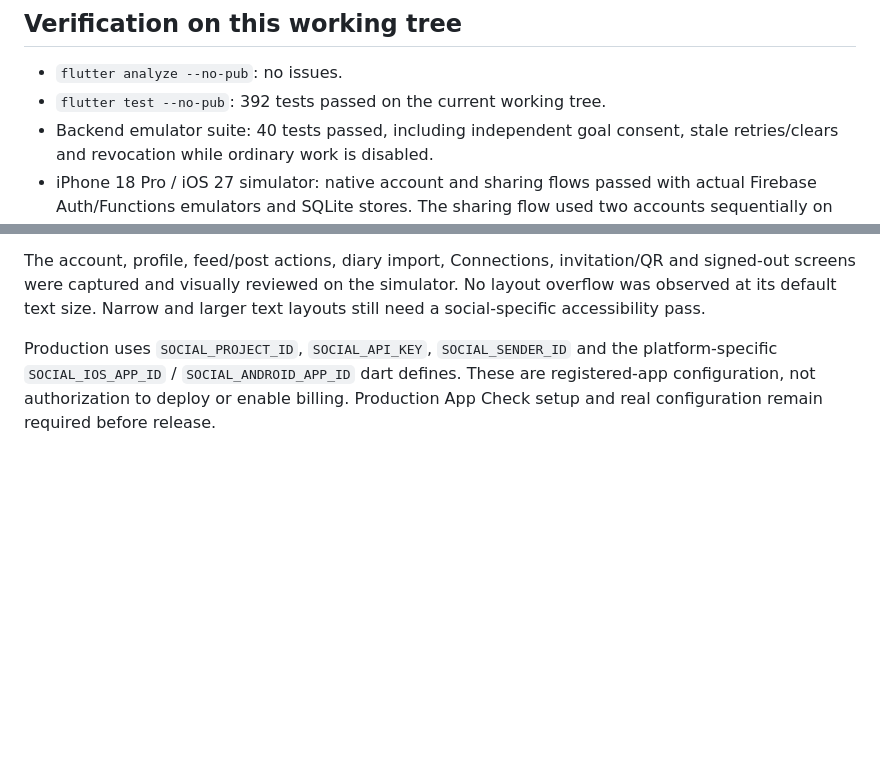
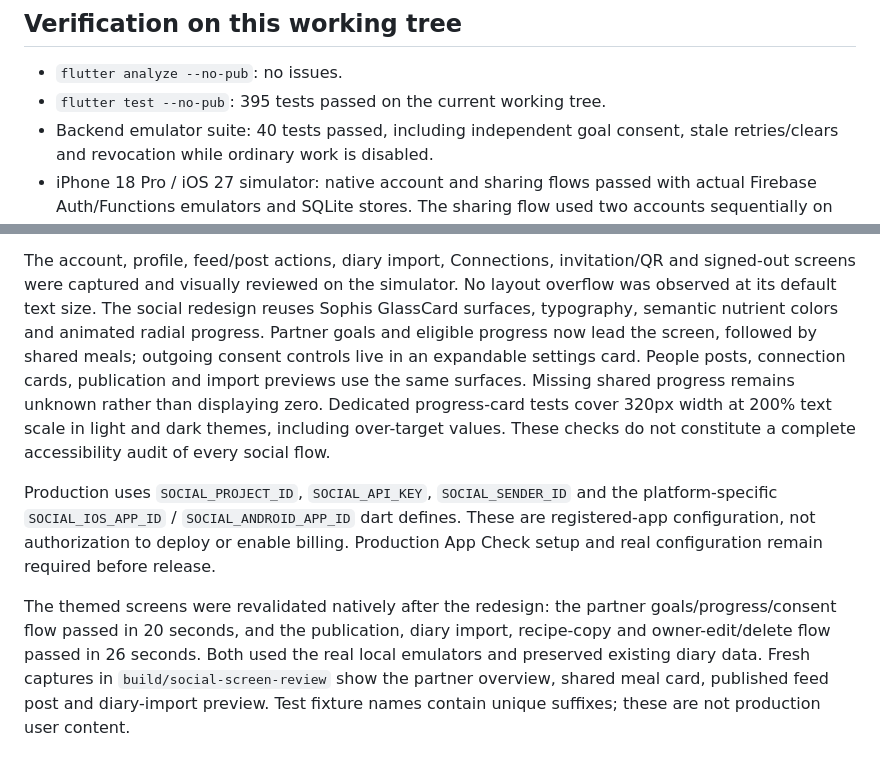
Before and after one commit to DerMoha/Sophis, a Markdown page: docs/social-backend-spike.md, 2 parts joined by grey strips. GitHub-like rendering; blank space fills up the shorter version.

Commit message:
docs: record social screen design validation

```diff
--- a/docs/social-backend-spike.md
+++ b/docs/social-backend-spike.md
@@ -203,7 +203,7 @@ Firestore job-created trigger; Auth is deleted only after hosted data cleanup.
 ## Verification on this working tree
 
 - `flutter analyze --no-pub`: no issues.
-- `flutter test --no-pub`: 392 tests passed on the current working tree.
+- `flutter test --no-pub`: 395 tests passed on the current working tree.
 - Backend emulator suite: 40 tests passed, including independent goal consent,
   stale retries/clears and revocation while ordinary work is disabled.
 - iPhone 18 Pro / iOS 27 simulator: native account and sharing flows passed with
@@ -362,10 +362,25 @@ Three native compatibility issues were exposed during real simulator launches:
 
 The account, profile, feed/post actions, diary import, Connections, invitation/QR
 and signed-out screens were captured and visually reviewed on the simulator. No layout overflow
-was observed at its default text size. Narrow and larger text layouts still need
-a social-specific accessibility pass.
+was observed at its default text size. The social redesign reuses Sophis
+GlassCard surfaces, typography, semantic nutrient colors and animated radial
+progress. Partner goals and eligible progress now lead the screen, followed by
+shared meals; outgoing consent controls live in an expandable settings card.
+People posts, connection cards, publication and import previews use the same
+surfaces. Missing shared progress remains unknown rather than displaying zero.
+Dedicated progress-card tests cover 320px width at 200% text scale in light and
+dark themes, including over-target values. These checks do not constitute a
+complete accessibility audit of every social flow.
 
 Production uses `SOCIAL_PROJECT_ID`, `SOCIAL_API_KEY`, `SOCIAL_SENDER_ID` and the
 platform-specific `SOCIAL_IOS_APP_ID` / `SOCIAL_ANDROID_APP_ID` dart defines. These
 are registered-app configuration, not authorization to deploy or enable billing.
 Production App Check setup and real configuration remain required before release.
+
+The themed screens were revalidated natively after the redesign: the partner
+goals/progress/consent flow passed in 20 seconds, and the publication, diary
+import, recipe-copy and owner-edit/delete flow passed in 26 seconds. Both used
+the real local emulators and preserved existing diary data. Fresh captures in
+`build/social-screen-review` show the partner overview, shared meal card,
+published feed post and diary-import preview. Test fixture names contain unique
+suffixes; these are not production user content.
```
